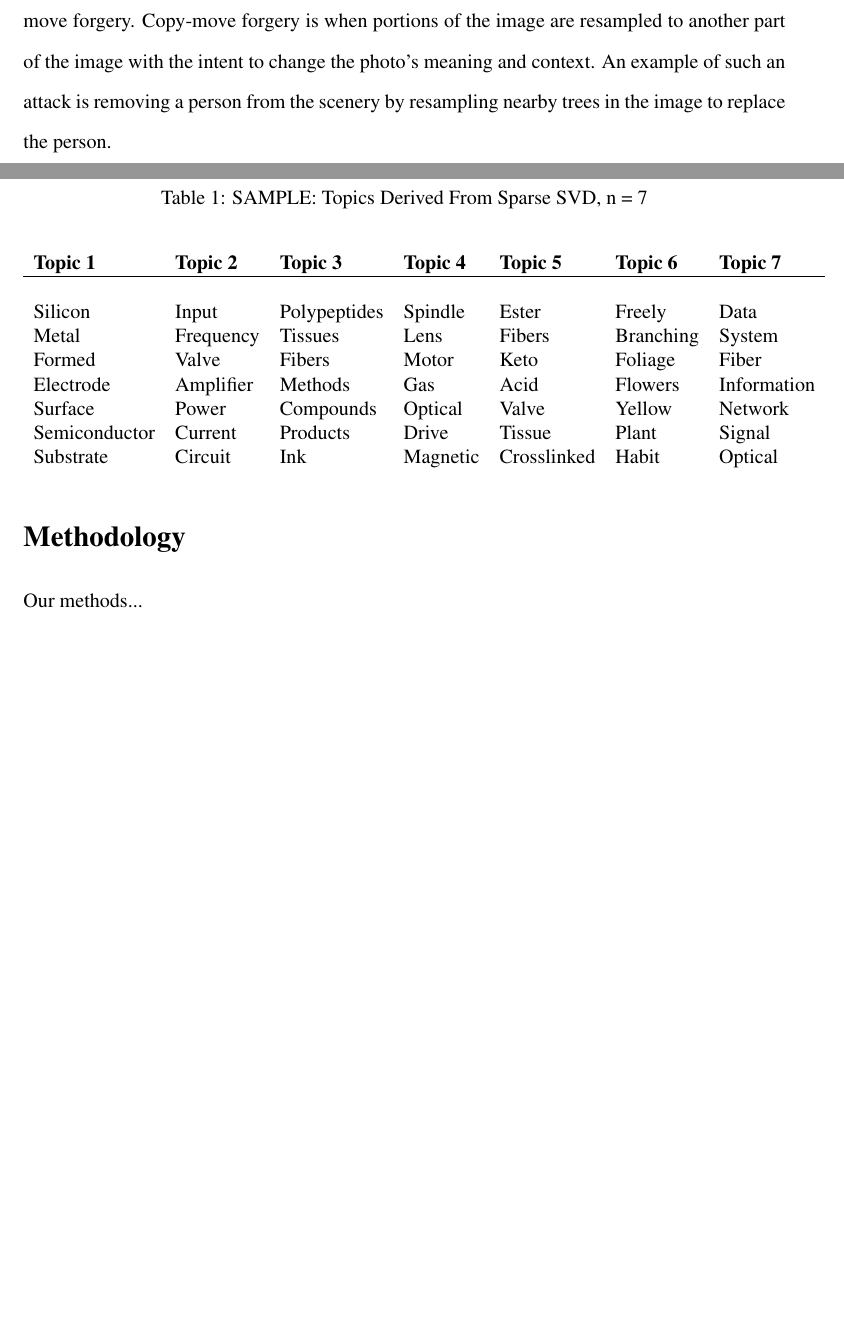
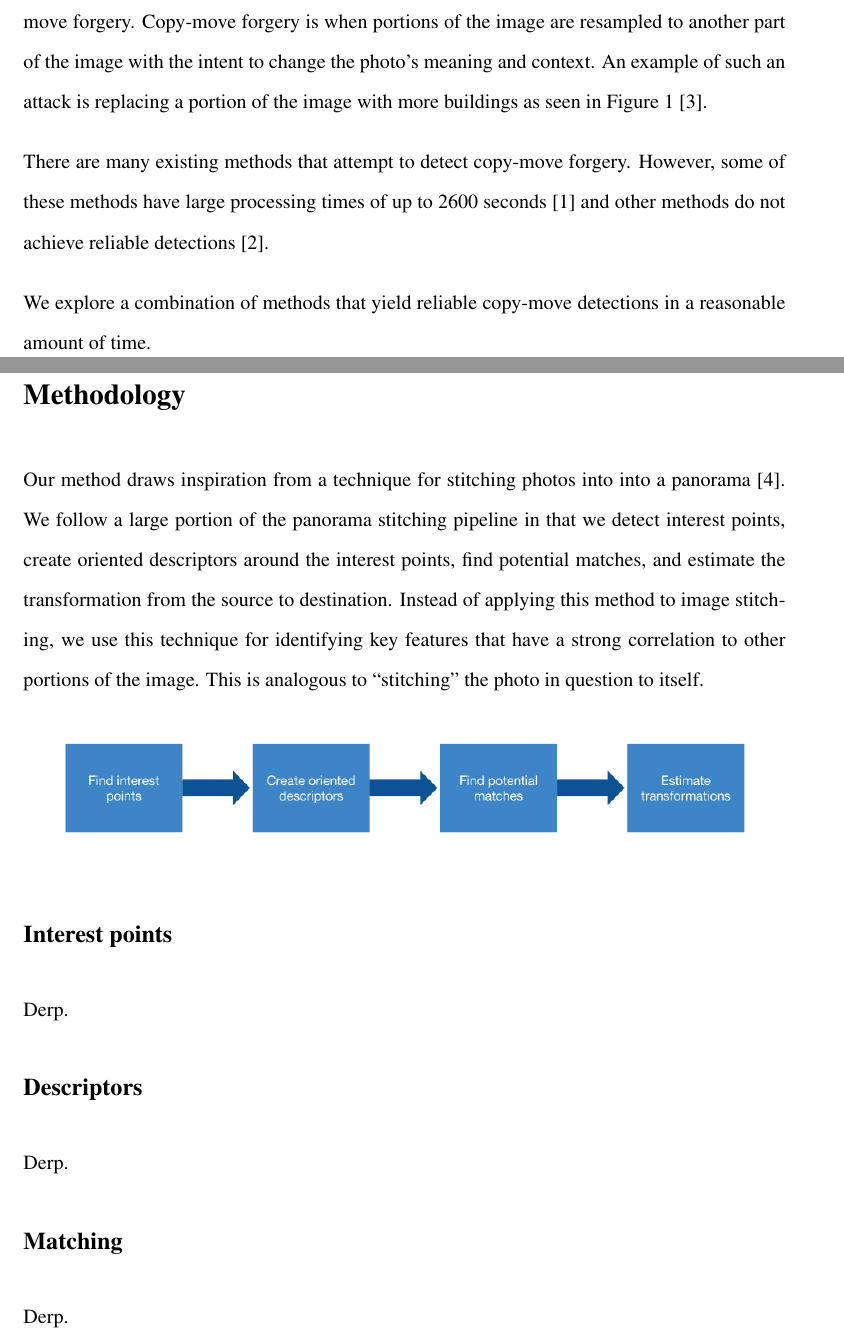
Before and after one commit to anthonysutardja/Copy-Move-Detection, a LaTeX document (writeup/scifile.tex): two parts of pages 1 and 2 of 3 before the commit and two parts of pages 2 and 3 of 4 after it, joined at a grey line, cut so that both start at the same text, the shorter picture padded with empty space. Compiled offline with pdfLaTeX.

Commit message:
Updated writeup with intro

```diff
--- a/writeup/scifile.tex
+++ b/writeup/scifile.tex
@@ -14,7 +14,9 @@
 % following line.
 
 \usepackage{times}
-
+\usepackage{graphicx}
+\usepackage{caption}
+\usepackage{subcaption}
 % The preamble here sets up a lot of new/revised commands and
 % environments.  It's annoying, but please do *not* try to strip these
 % out into a separate .sty file (which could lead to the loss of some
@@ -129,4 +128,6 @@ Photo manipulation tools have been becoming more powerful and accessible to use
 
-\begin{raggedleft}
-In this paper, we examine the detection of a particular type of image forgery known as copy-move forgery. Copy-move forgery is when portions of the image are resampled to another part of the image with the intent to change the photo's meaning and context. An example of such an attack is removing a person from the scenery by resampling nearby trees in the image to replace the person.
-\end{raggedleft}
+In this paper, we examine the detection of a particular type of image forgery known as copy-move forgery. Copy-move forgery is when portions of the image are resampled to another part of the image with the intent to change the photo's meaning and context. An example of such an attack is replacing a portion of the image with more buildings as seen in Figure 1 [3].
+
+There are many existing methods that attempt to detect copy-move forgery. However, some of these methods have large processing times of up to 2600 seconds [1] and other methods do not achieve reliable detections [2].
+
+We explore a combination of methods that yield reliable copy-move detections in a reasonable amount of time.
@@ -133,25 +151,25 @@ In this paper, we examine the detection of a particular type of image forgery kn
+\label{fig:test}
+\end{figure}
+
 
 \section*{Methodology}
+Our method draws inspiration from a technique for stitching photos into into a panorama [4]. We follow a large portion of the panorama stitching pipeline in that we detect interest points, create oriented descriptors around the interest points, find potential matches, and estimate the transformation from the source to destination. Instead of applying this method to image stitching, we use this technique for identifying key features that have a strong correlation to other portions of the image. This is analogous to ``stitching" the photo in question to itself.
 
-Our methods...
+\includegraphics[width=1.0\linewidth]{./gfx/cm_pipeline.png}
+
+\subsection*{Interest points}
+Derp.
+
+\subsection*{Descriptors}
+Derp.
+
+\subsection*{Matching}
+Derp.
+
+\subsection*{Estimated Transformations}
+Derp.
 
 \section*{Results}
 
 Our results...
 
-\begin{table}[t]
-\caption{SAMPLE: Topics Derived From Sparse SVD, n = 7}
-\label{sparsesvd}
-\begin{center}
-\begin{tabular}{lllllll}
-\multicolumn{1}{l}{\bf Topic 1} & \multicolumn{1}{l}{\bf Topic 2} & \multicolumn{1}{l}{\bf Topic 3} & \multicolumn{1}{l}{\bf Topic 4} & \multicolumn{1}{l}{\bf Topic 5} & \multicolumn{1}{l}{\bf Topic 6} & \multicolumn{1}{l}{\bf Topic 7}
-\\ \hline \\
-Silicon & Input & Polypeptides & Spindle & Ester & Freely & Data \\
-Metal & Frequency & Tissues & Lens & Fibers & Branching & System \\
-Formed & Valve & Fibers & Motor & Keto & Foliage & Fiber \\
-Electrode & Amplifier & Methods & Gas & Acid & Flowers & Information \\
-Surface & Power & Compounds & Optical & Valve & Yellow & Network \\
-Semiconductor & Current & Products & Drive & Tissue & Plant & Signal \\
-Substrate & Circuit & Ink & Magnetic & Crosslinked & Habit & Optical \\
-\end{tabular}
-\end{center}
```
Also changed, not shown: writeup/gfx/cm_pipeline.png (added), writeup/scifile.tex (54 more changed lines), 1 other file.
